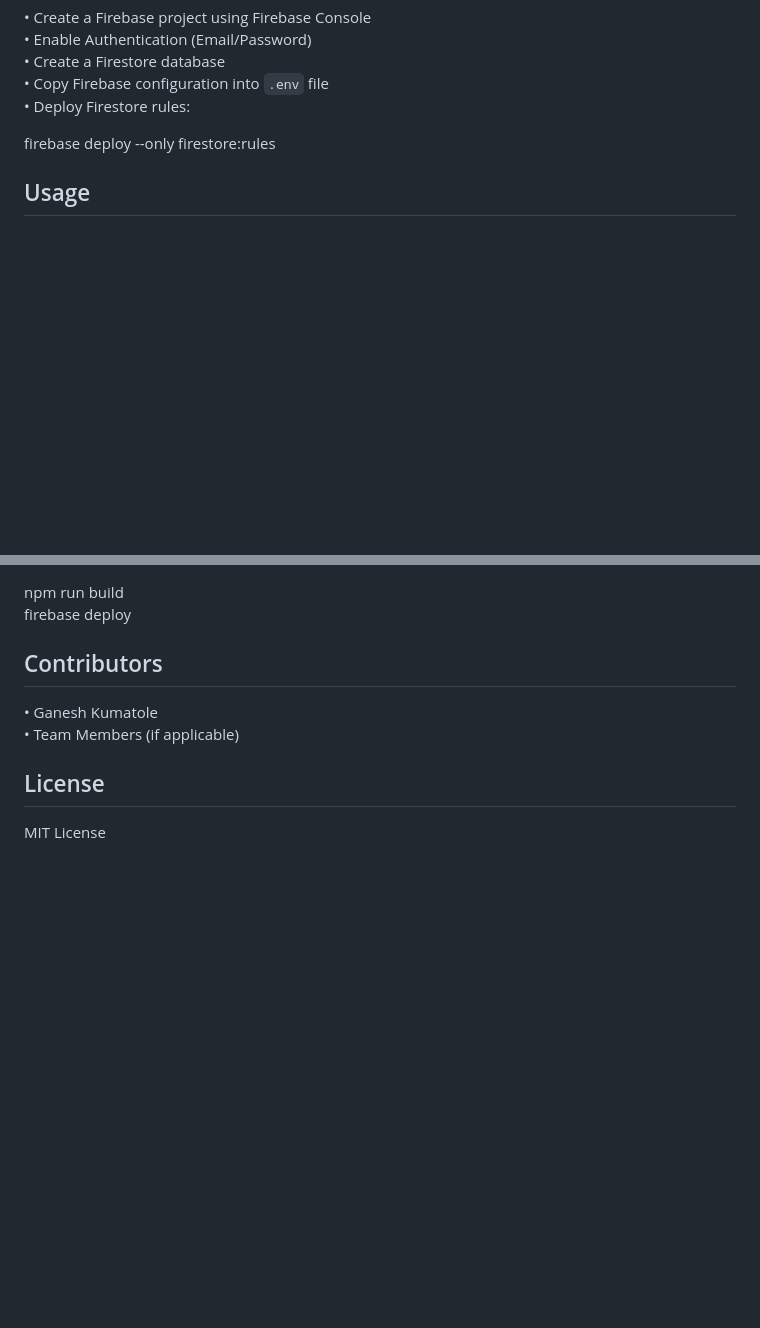
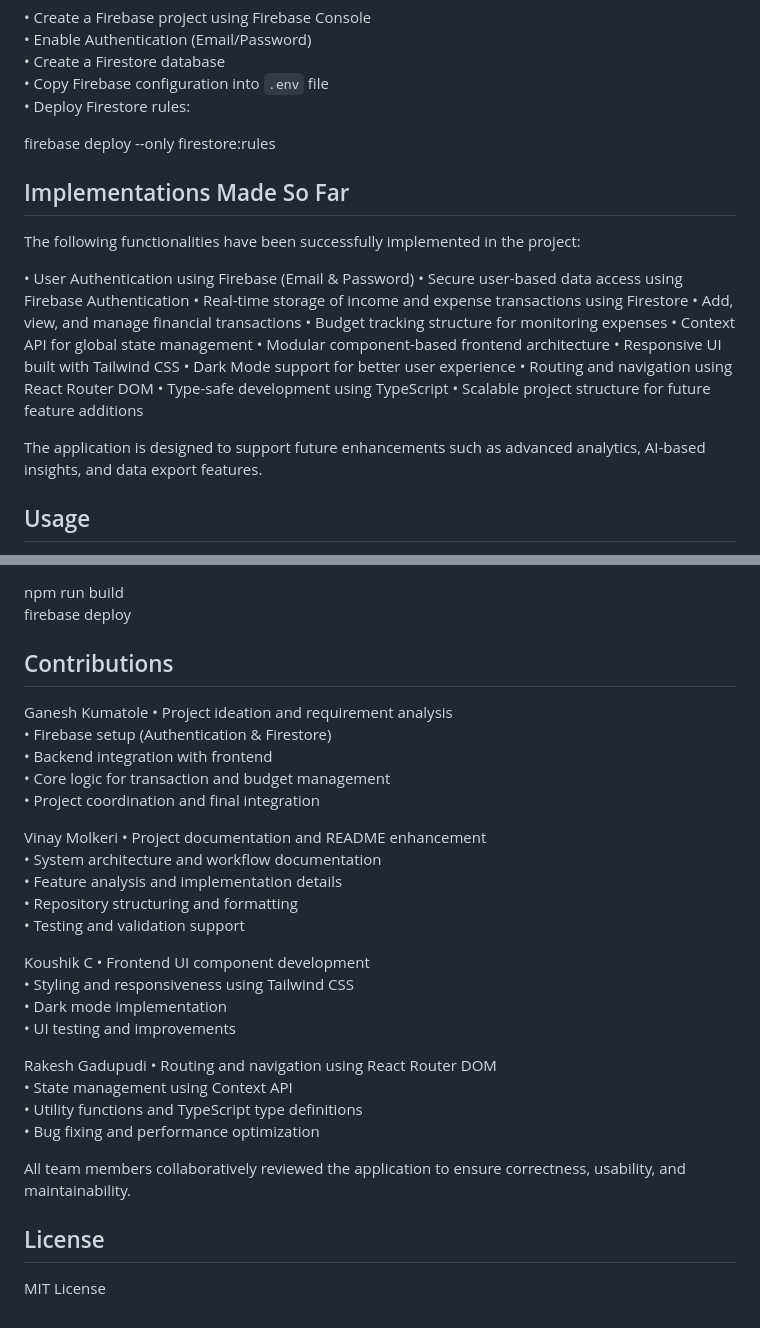
Before and after one commit to Ganesh-Kumatole/mini-project, a Markdown page: README.md, 2 parts joined by grey strips. Drawn GitHub-style; blank space fills up the shorter version.

Commit message:
Update README with implementations and contributors
Enhanced README with project implementations and contributions.

```diff
--- a/README.md
+++ b/README.md
@@ -106,6 +106,26 @@ Firebase Setup
 
 firebase deploy --only firestore:rules
 
+Implementations Made So Far
+---------------------------
+
+The following functionalities have been successfully implemented in the project:
+
+• User Authentication using Firebase (Email & Password)
+• Secure user-based data access using Firebase Authentication
+• Real-time storage of income and expense transactions using Firestore
+• Add, view, and manage financial transactions
+• Budget tracking structure for monitoring expenses
+• Context API for global state management
+• Modular component-based frontend architecture
+• Responsive UI built with Tailwind CSS
+• Dark Mode support for better user experience
+• Routing and navigation using React Router DOM
+• Type-safe development using TypeScript
+• Scalable project structure for future feature additions
+
+The application is designed to support future enhancements such as advanced analytics, AI-based insights, and data export features.
+
 Usage
 -----
 
@@ -132,11 +152,37 @@ Deploy to Firebase Hosting:
 npm run build
 firebase deploy
 
-Contributors
-------------
+Contributions
+-------------
 
-• Ganesh Kumatole
-• Team Members (if applicable)
+Ganesh Kumatole
+• Project ideation and requirement analysis
+• Firebase setup (Authentication & Firestore)
+• Backend integration with frontend
+• Core logic for transaction and budget management
+• Project coordination and final integration
+
+Vinay Molkeri
+• Project documentation and README enhancement
+• System architecture and workflow documentation
+• Feature analysis and implementation details
+• Repository structuring and formatting
+• Testing and validation support
+
+Koushik C
+• Frontend UI component development
+• Styling and responsiveness using Tailwind CSS
+• Dark mode implementation
+• UI testing and improvements
+
+Rakesh Gadupudi
+• Routing and navigation using React Router DOM
+• State management using Context API
+• Utility functions and TypeScript type definitions
+• Bug fixing and performance optimization
+
+All team members collaboratively reviewed the application to ensure correctness, usability, and maintainability.
+
 
 License
 -------
```
